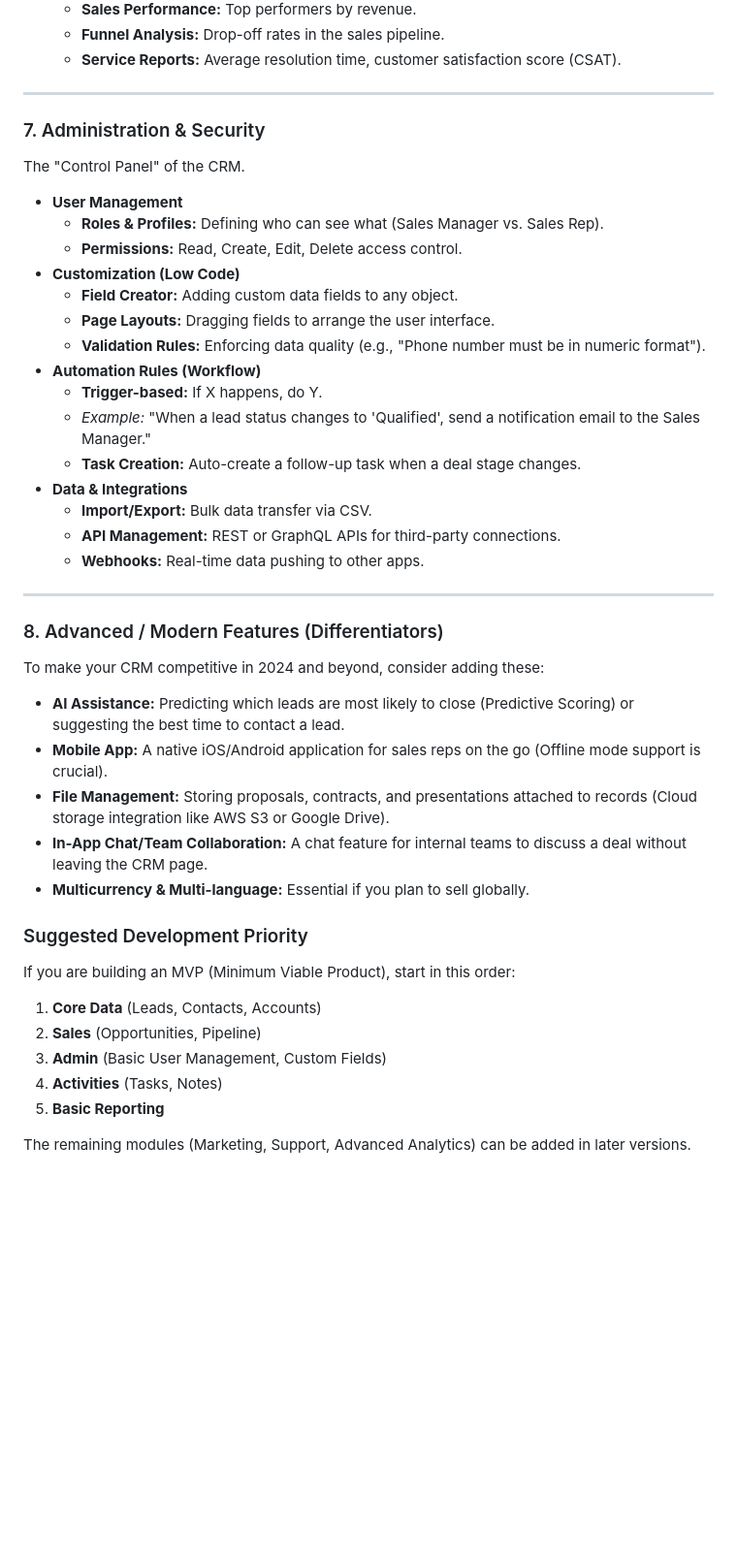
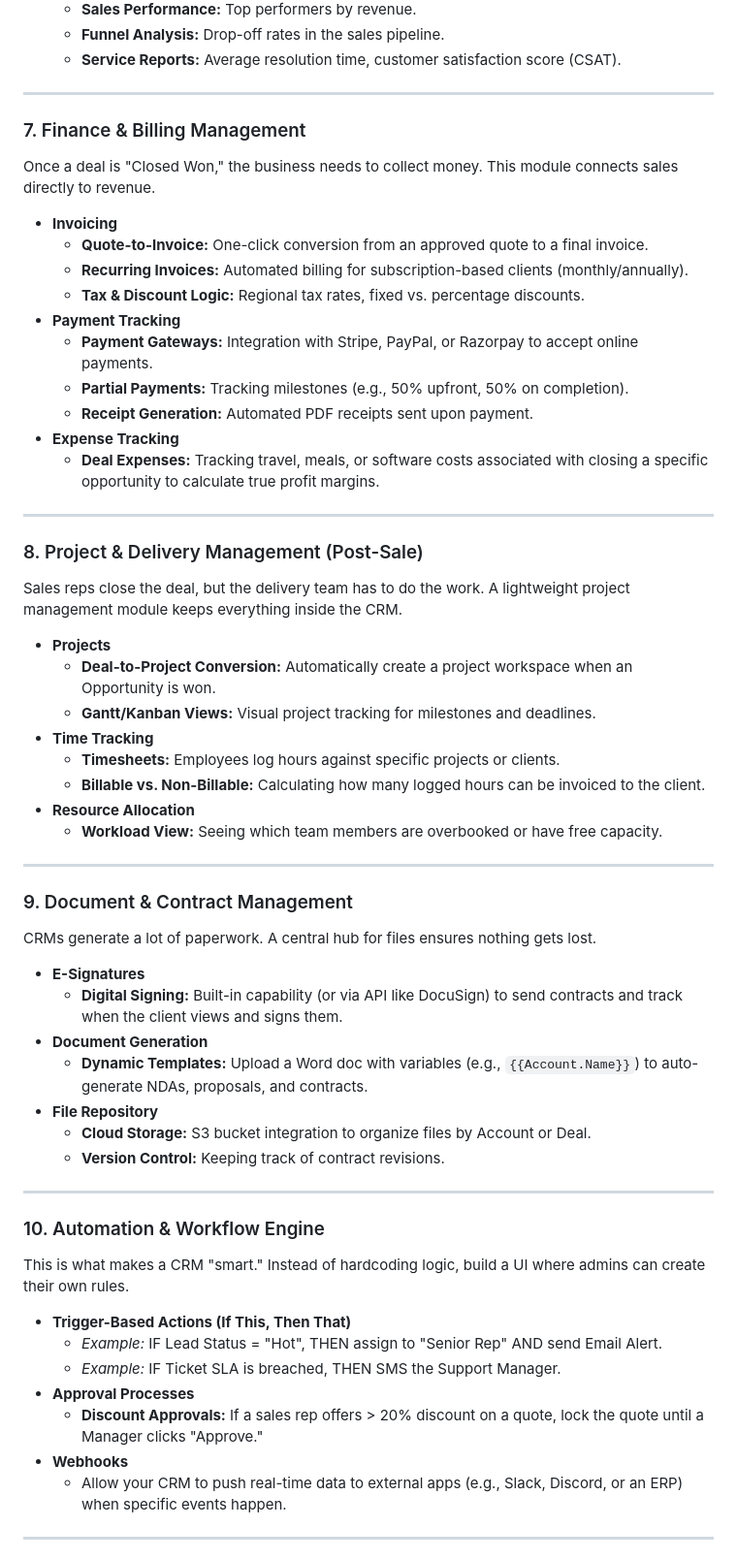
Before and after one commit to Navaid-KloneIT/navcrm, a Markdown page: CRM.md, the part around one of its changes. Shown at 97% size. GitHub-like rendering; blank space fills up the shorter version.

Commit message:
Updated CRM req file

```diff
--- a/CRM.md
+++ b/CRM.md
@@ -115,42 +115,56 @@ Turning data into actionable insights.
 
 ---
 
-### 7. Administration & Security
-The "Control Panel" of the CRM.
 
-*   **User Management**
-    *   **Roles & Profiles:** Defining who can see what (Sales Manager vs. Sales Rep).
-    *   **Permissions:** Read, Create, Edit, Delete access control.
-*   **Customization (Low Code)**
-    *   **Field Creator:** Adding custom data fields to any object.
-    *   **Page Layouts:** Dragging fields to arrange the user interface.
-    *   **Validation Rules:** Enforcing data quality (e.g., "Phone number must be in numeric format").
-*   **Automation Rules (Workflow)**
-    *   **Trigger-based:** If X happens, do Y.
-    *   *Example:* "When a lead status changes to 'Qualified', send a notification email to the Sales Manager."
-    *   **Task Creation:** Auto-create a follow-up task when a deal stage changes.
-*   **Data & Integrations**
-    *   **Import/Export:** Bulk data transfer via CSV.
-    *   **API Management:** REST or GraphQL APIs for third-party connections.
-    *   **Webhooks:** Real-time data pushing to other apps.
+### 7. Finance & Billing Management
+Once a deal is "Closed Won," the business needs to collect money. This module connects sales directly to revenue.
+*   **Invoicing**
+    *   **Quote-to-Invoice:** One-click conversion from an approved quote to a final invoice.
+    *   **Recurring Invoices:** Automated billing for subscription-based clients (monthly/annually).
+    *   **Tax & Discount Logic:** Regional tax rates, fixed vs. percentage discounts.
+*   **Payment Tracking**
+    *   **Payment Gateways:** Integration with Stripe, PayPal, or Razorpay to accept online payments.
+    *   **Partial Payments:** Tracking milestones (e.g., 50% upfront, 50% on completion).
+    *   **Receipt Generation:** Automated PDF receipts sent upon payment.
+*   **Expense Tracking**
+    *   **Deal Expenses:** Tracking travel, meals, or software costs associated with closing a specific opportunity to calculate true profit margins.
 
 ---
 
-### 8. Advanced / Modern Features (Differentiators)
-To make your CRM competitive in 2024 and beyond, consider adding these:
+### 8. Project & Delivery Management (Post-Sale)
+Sales reps close the deal, but the delivery team has to do the work. A lightweight project management module keeps everything inside the CRM.
+*   **Projects**
+    *   **Deal-to-Project Conversion:** Automatically create a project workspace when an Opportunity is won.
+    *   **Gantt/Kanban Views:** Visual project tracking for milestones and deadlines.
+*   **Time Tracking**
+    *   **Timesheets:** Employees log hours against specific projects or clients.
+    *   **Billable vs. Non-Billable:** Calculating how many logged hours can be invoiced to the client.
+*   **Resource Allocation**
+    *   **Workload View:** Seeing which team members are overbooked or have free capacity.
 
-*   **AI Assistance:** Predicting which leads are most likely to close (Predictive Scoring) or suggesting the best time to contact a lead.
-*   **Mobile App:** A native iOS/Android application for sales reps on the go (Offline mode support is crucial).
-*   **File Management:** Storing proposals, contracts, and presentations attached to records (Cloud storage integration like AWS S3 or Google Drive).
-*   **In-App Chat/Team Collaboration:** A chat feature for internal teams to discuss a deal without leaving the CRM page.
-*   **Multicurrency & Multi-language:** Essential if you plan to sell globally.
+---
 
-### Suggested Development Priority
-If you are building an MVP (Minimum Viable Product), start in this order:
-1.  **Core Data** (Leads, Contacts, Accounts)
-2.  **Sales** (Opportunities, Pipeline)
-3.  **Admin** (Basic User Management, Custom Fields)
-4.  **Activities** (Tasks, Notes)
-5.  **Basic Reporting**
+### 9. Document & Contract Management
+CRMs generate a lot of paperwork. A central hub for files ensures nothing gets lost.
+*   **E-Signatures**
+    *   **Digital Signing:** Built-in capability (or via API like DocuSign) to send contracts and track when the client views and signs them.
+*   **Document Generation**
+    *   **Dynamic Templates:** Upload a Word doc with variables (e.g., `{{Account.Name}}`) to auto-generate NDAs, proposals, and contracts.
+*   **File Repository**
+    *   **Cloud Storage:** S3 bucket integration to organize files by Account or Deal.
+    *   **Version Control:** Keeping track of contract revisions.
 
-The remaining modules (Marketing, Support, Advanced Analytics) can be added in later versions.
+---
+
+### 10. Automation & Workflow Engine
+This is what makes a CRM "smart." Instead of hardcoding logic, build a UI where admins can create their own rules.
+*   **Trigger-Based Actions (If This, Then That)**
+    *   *Example:* IF Lead Status = "Hot", THEN assign to "Senior Rep" AND send Email Alert.
+    *   *Example:* IF Ticket SLA is breached, THEN SMS the Support Manager.
+*   **Approval Processes**
+    *   **Discount Approvals:** If a sales rep offers > 20% discount on a quote, lock the quote until a Manager clicks "Approve."
+*   **Webhooks**
+    *   Allow your CRM to push real-time data to external apps (e.g., Slack, Discord, or an ERP) when specific events happen.
+
+---
+
```
Also changed, not shown: other parts of CRM.md (+34 -0 lines).
